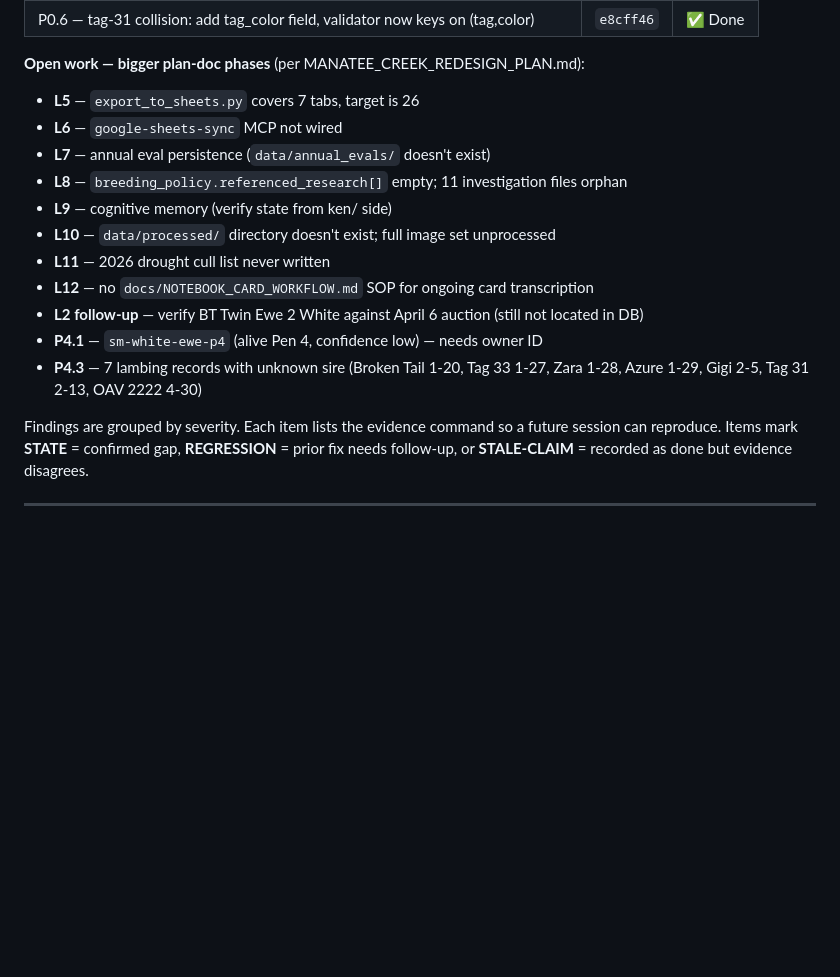
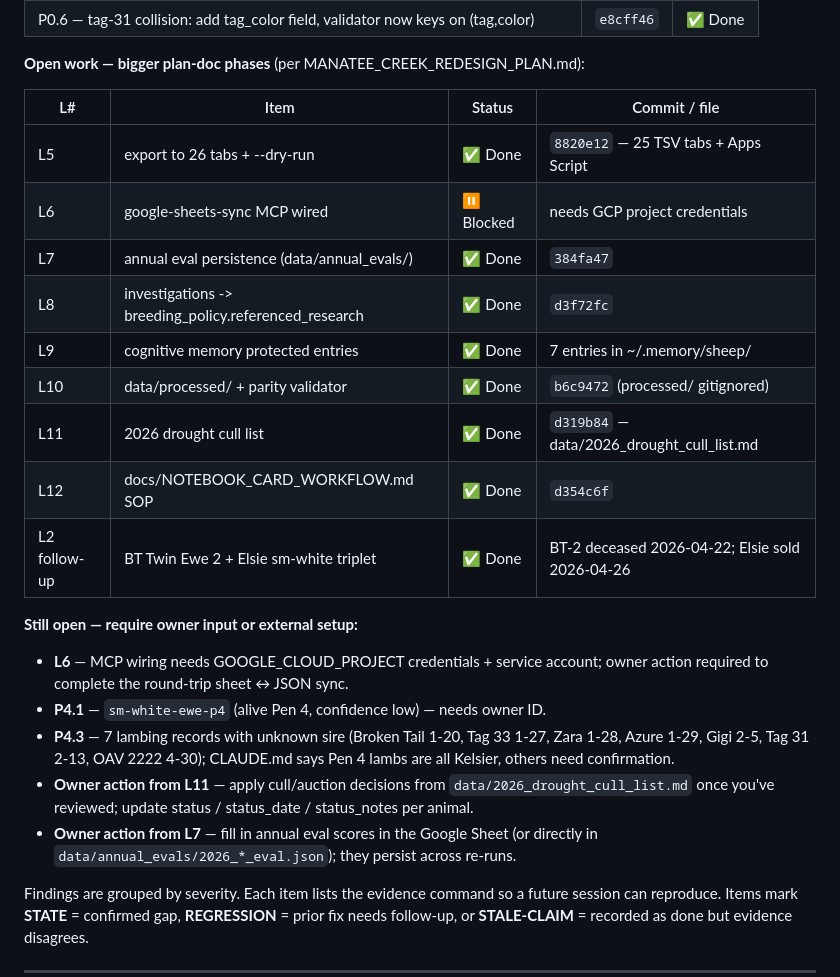
Before and after one commit to jsschrstrcks1/manateecreeksheep, a Markdown page: unfinished_tasks.md, the part around the change. Rendered like a GitHub page; blank space fills up the shorter version.

Commit message:
unfinished_tasks.md: phase close-out summary
Marked L5, L7, L8, L9, L10, L11, L12 as done with commit refs.
Re-categorized remaining items: L6 blocked on GCP credentials; P4.1
and P4.3 need owner sign-off; L11 and L7 outputs await owner decisions
on cull/auction and eval scores.

Plan-doc phases now closed: Phase 1 (integrity), Phase 2 (cull list),
Phase 3 (26 tabs), Phase 5 (annual eval), Phase 6 partial (L8, L9,
L10, L12). Phase 4 (MCP sync) is the only structural piece left and
it requires external credentials.

```diff
--- a/unfinished_tasks.md
+++ b/unfinished_tasks.md
@@ -26,17 +26,25 @@ All P0/P1 validator issues from this audit closed.
 
 **Open work — bigger plan-doc phases** (per MANATEE_CREEK_REDESIGN_PLAN.md):
 
-- **L5** — `export_to_sheets.py` covers 7 tabs, target is 26
-- **L6** — `google-sheets-sync` MCP not wired
-- **L7** — annual eval persistence (`data/annual_evals/` doesn't exist)
-- **L8** — `breeding_policy.referenced_research[]` empty; 11 investigation files orphan
-- **L9** — cognitive memory (verify state from ken/ side)
-- **L10** — `data/processed/` directory doesn't exist; full image set unprocessed
-- **L11** — 2026 drought cull list never written
-- **L12** — no `docs/NOTEBOOK_CARD_WORKFLOW.md` SOP for ongoing card transcription
-- **L2 follow-up** — verify BT Twin Ewe 2 White against April 6 auction (still not located in DB)
-- **P4.1** — `sm-white-ewe-p4` (alive Pen 4, confidence low) — needs owner ID
-- **P4.3** — 7 lambing records with unknown sire (Broken Tail 1-20, Tag 33 1-27, Zara 1-28, Azure 1-29, Gigi 2-5, Tag 31 2-13, OAV 2222 4-30)
+| L# | Item | Status | Commit / file |
+|----|------|--------|---------------|
+| L5 | export to 26 tabs + --dry-run | ✅ Done | `8820e12` — 25 TSV tabs + Apps Script |
+| L6 | google-sheets-sync MCP wired | ⏸ Blocked | needs GCP project credentials |
+| L7 | annual eval persistence (data/annual_evals/) | ✅ Done | `384fa47` |
+| L8 | investigations -> breeding_policy.referenced_research | ✅ Done | `d3f72fc` |
+| L9 | cognitive memory protected entries | ✅ Done | 7 entries in ~/.memory/sheep/ |
+| L10 | data/processed/ + parity validator | ✅ Done | `b6c9472` (processed/ gitignored) |
+| L11 | 2026 drought cull list | ✅ Done | `d319b84` — data/2026_drought_cull_list.md |
+| L12 | docs/NOTEBOOK_CARD_WORKFLOW.md SOP | ✅ Done | `d354c6f` |
+| L2 follow-up | BT Twin Ewe 2 + Elsie sm-white triplet | ✅ Done | BT-2 deceased 2026-04-22; Elsie sold 2026-04-26 |
+
+**Still open — require owner input or external setup:**
+
+- **L6** — MCP wiring needs GOOGLE_CLOUD_PROJECT credentials + service account; owner action required to complete the round-trip sheet ↔ JSON sync.
+- **P4.1** — `sm-white-ewe-p4` (alive Pen 4, confidence low) — needs owner ID.
+- **P4.3** — 7 lambing records with unknown sire (Broken Tail 1-20, Tag 33 1-27, Zara 1-28, Azure 1-29, Gigi 2-5, Tag 31 2-13, OAV 2222 4-30); CLAUDE.md says Pen 4 lambs are all Kelsier, others need confirmation.
+- **Owner action from L11** — apply cull/auction decisions from `data/2026_drought_cull_list.md` once you've reviewed; update status / status_date / status_notes per animal.
+- **Owner action from L7** — fill in annual eval scores in the Google Sheet (or directly in `data/annual_evals/2026_*_eval.json`); they persist across re-runs.
 
 Findings are grouped by severity. Each item lists the evidence command so a
 future session can reproduce. Items mark **STATE** = confirmed gap, **REGRESSION**
```
